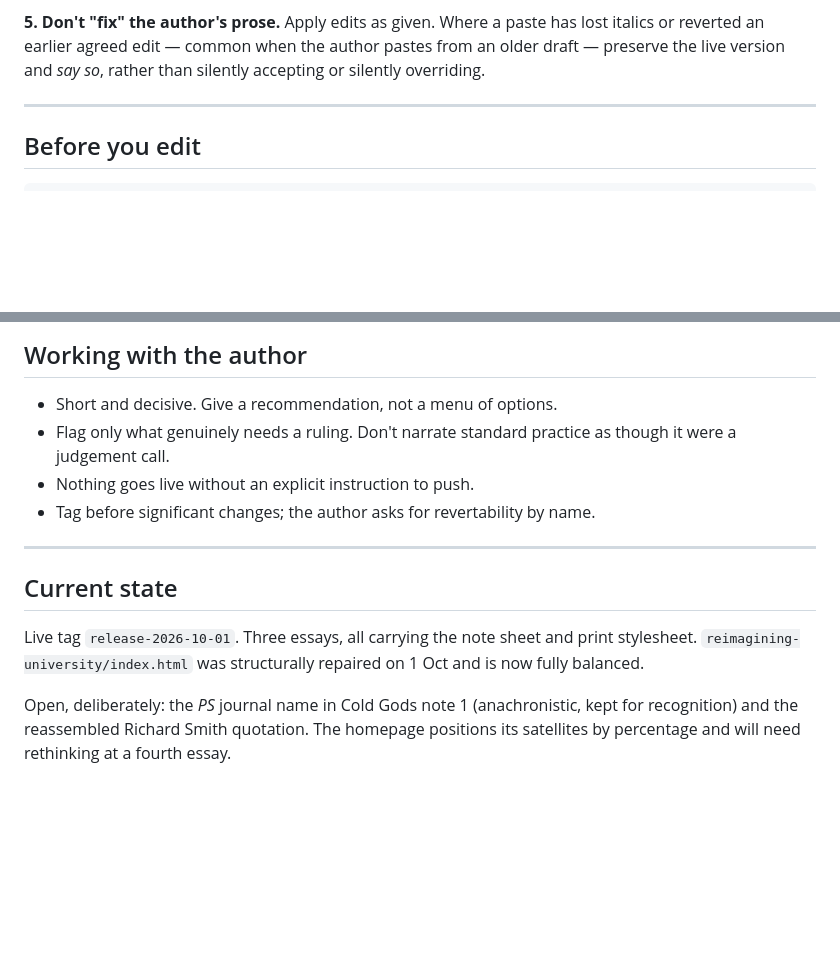
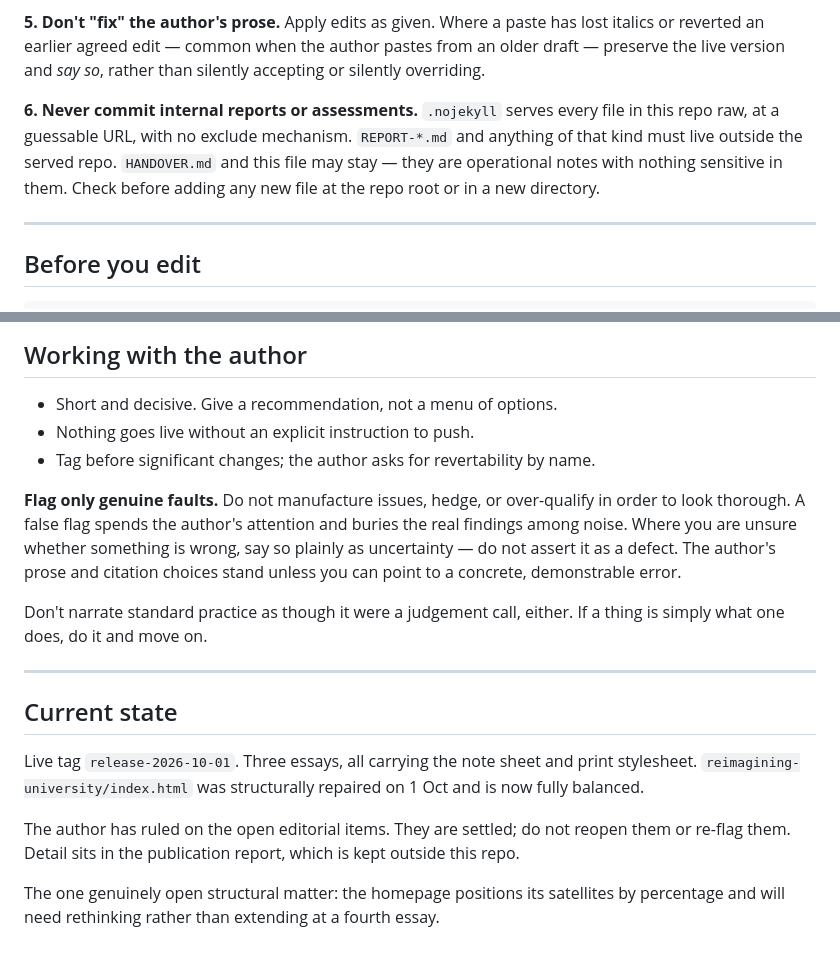
Before and after one commit to Chindusree/chindusree.github.io, a Markdown page: CLAUDE.md, 2 parts joined by grey strips. Rendered like a GitHub page; blank space fills up the shorter version.

```diff
--- a/CLAUDE.md
+++ b/CLAUDE.md
@@ -38,6 +38,12 @@ don't generate one and don't treat a stale export as authoritative.
 italics or reverted an earlier agreed edit — common when the author pastes from an
 older draft — preserve the live version and *say so*, rather than silently accepting
 or silently overriding.
+
+**6. Never commit internal reports or assessments.** `.nojekyll` serves every file in
+this repo raw, at a guessable URL, with no exclude mechanism. `REPORT-*.md` and
+anything of that kind must live outside the served repo. `HANDOVER.md` and this file
+may stay — they are operational notes with nothing sensitive in them. Check before
+adding any new file at the repo root or in a new directory.
 
 ---
 
@@ -96,10 +102,17 @@ tab.
 ## Working with the author
 
 - Short and decisive. Give a recommendation, not a menu of options.
-- Flag only what genuinely needs a ruling. Don't narrate standard practice as though
-  it were a judgement call.
 - Nothing goes live without an explicit instruction to push.
 - Tag before significant changes; the author asks for revertability by name.
+
+**Flag only genuine faults.** Do not manufacture issues, hedge, or over-qualify in
+order to look thorough. A false flag spends the author's attention and buries the real
+findings among noise. Where you are unsure whether something is wrong, say so plainly
+as uncertainty — do not assert it as a defect. The author's prose and citation choices
+stand unless you can point to a concrete, demonstrable error.
+
+Don't narrate standard practice as though it were a judgement call, either. If a thing
+is simply what one does, do it and move on.
 
 ---
 
@@ -109,6 +122,9 @@ Live tag `release-2026-10-01`. Three essays, all carrying the note sheet and pri
 stylesheet. `reimagining-university/index.html` was structurally repaired on 1 Oct and
 is now fully balanced.
 
-Open, deliberately: the *PS* journal name in Cold Gods note 1 (anachronistic, kept for
-recognition) and the reassembled Richard Smith quotation. The homepage positions its
-satellites by percentage and will need rethinking at a fourth essay.
+The author has ruled on the open editorial items. They are settled; do not reopen them
+or re-flag them. Detail sits in the publication report, which is kept outside this
+repo.
+
+The one genuinely open structural matter: the homepage positions its satellites by
+percentage and will need rethinking rather than extending at a fourth essay.
```
Also changed, not shown: docs/REPORT-2026-10-01-cold-gods.md (deleted, +0 -212 lines).
